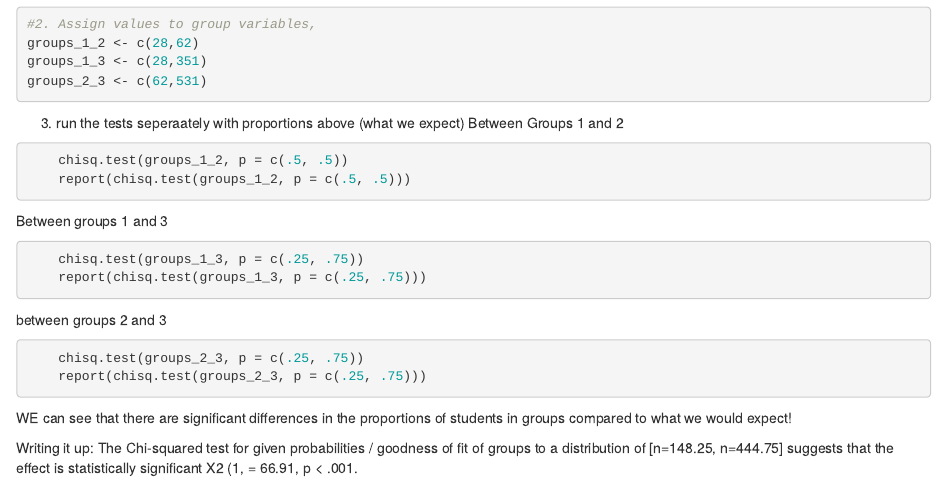
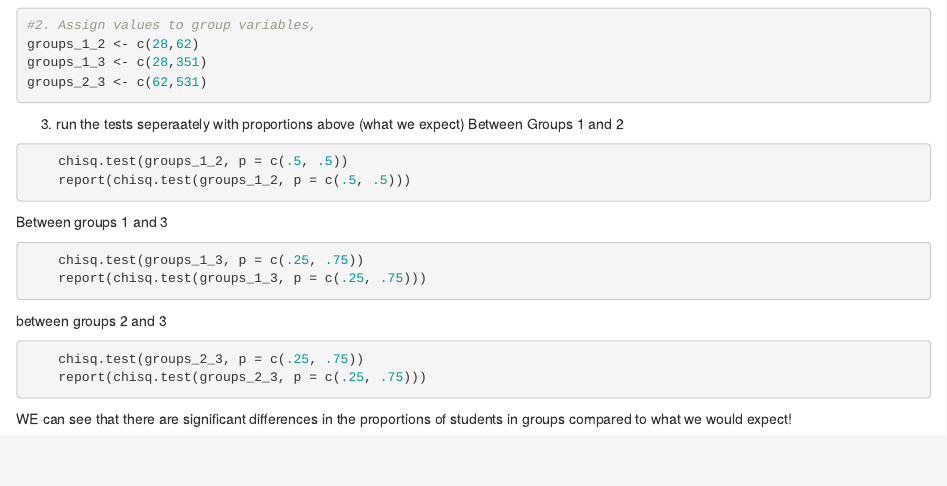
Before and after one commit to Troy-Hubert/PSY_610_Lab, an R Markdown document (Lab 2 t test.Rmd): the page in a window 1100 px wide, from 2920 px down. Rendered offline with R 4.5, knitr and Pandoc, with nearby package versions; the code chunks are not run, so their results and figures are left out.

Commit message:
Please let me commit!

```diff
--- a/Lab 2 t test.Rmd
+++ b/Lab 2 t test.Rmd
@@ -195,8 +195,3 @@ between groups 2 and 3
 
 WE can see that there are significant differences in the proportions of students
 in groups compared to what we would expect!
-
-Writing it up:
-The Chi-squared test for given probabilities / goodness of fit of groups to
-a distribution of [n=148.25, n=444.75] suggests that the effect is
-statistically significant X2 (1, = 66.91, p < .001.
```
